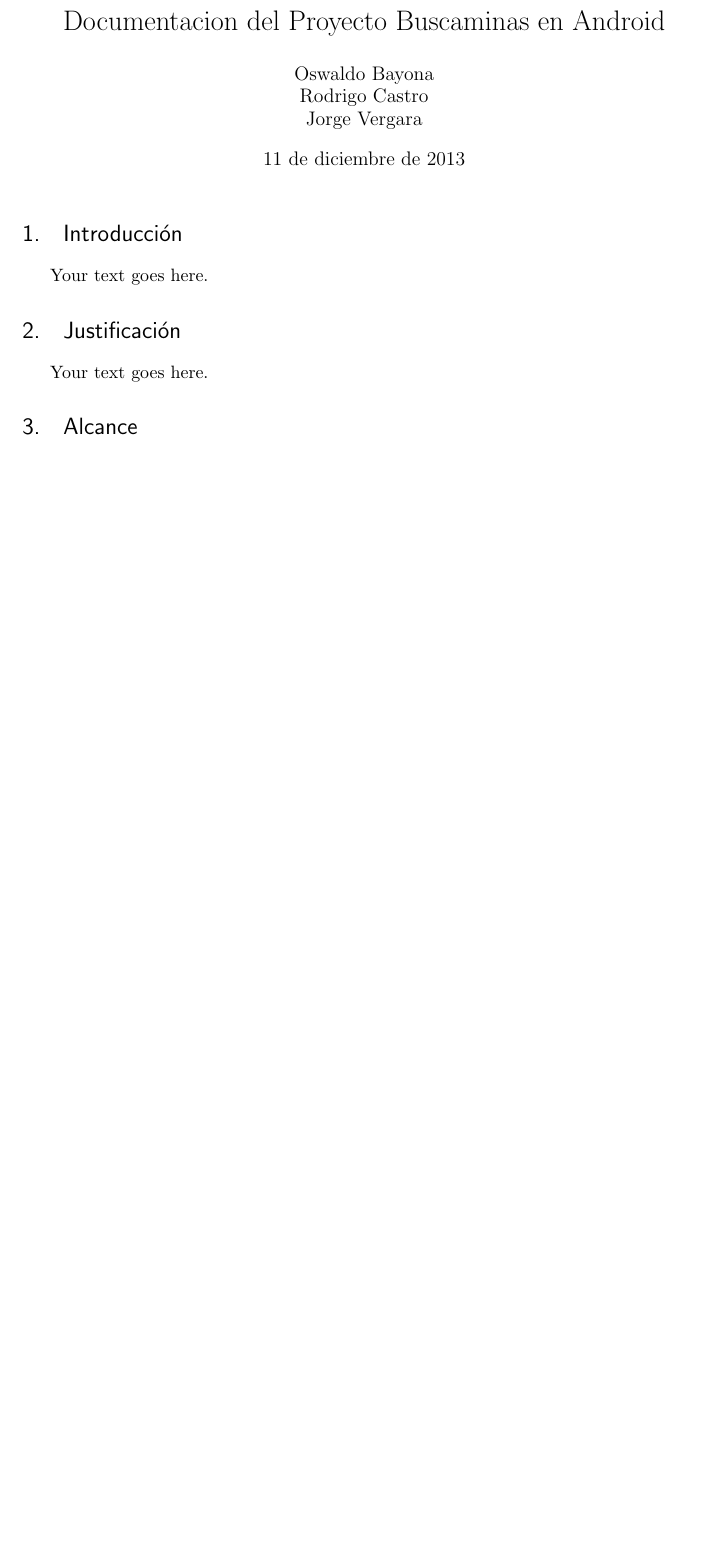
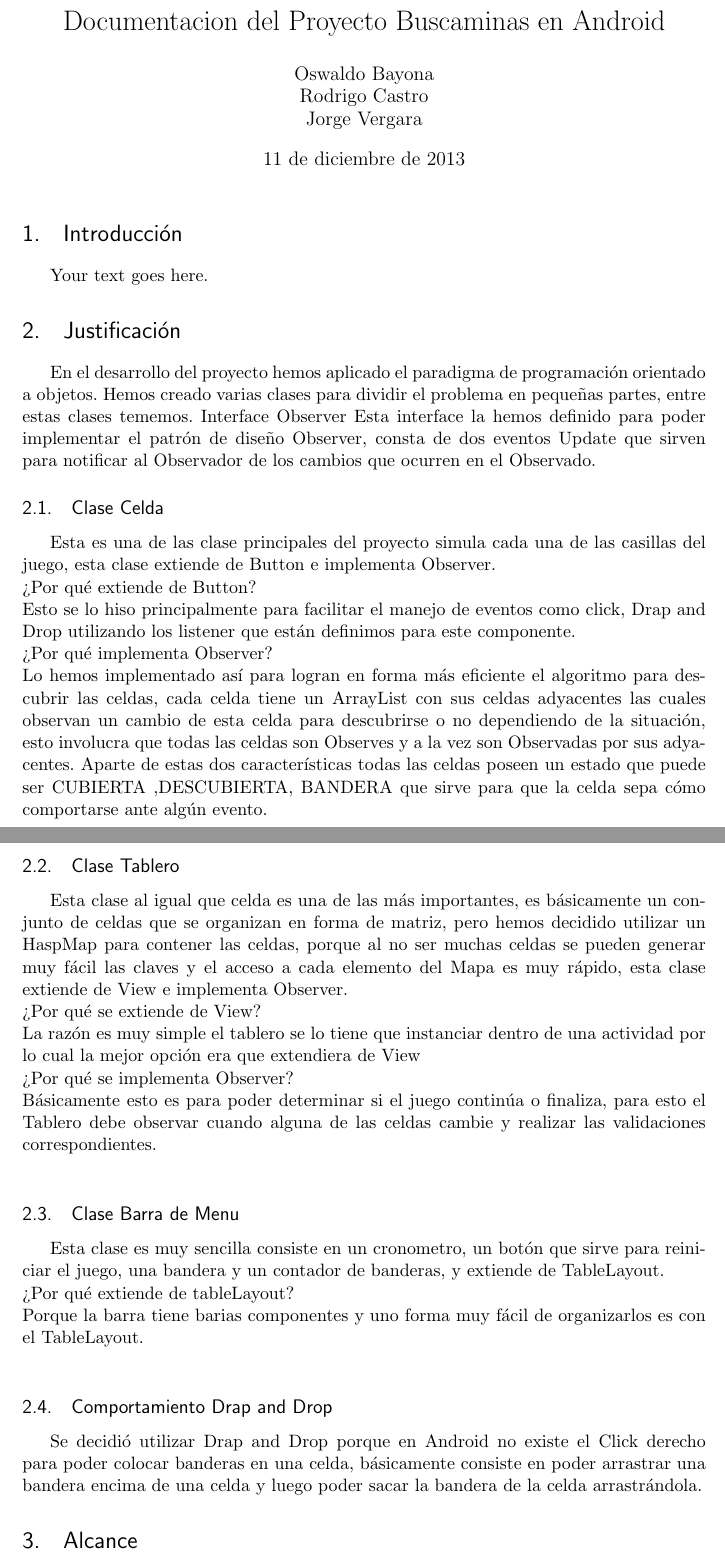
Before and after one commit to jorenver/LP_Proyecto_Buscaminas, a LaTeX document (Documentacion.tex): part of page 1 of 2 before the commit and two parts of pages 1 and 2 of 3 after it, the two joined at a grey line, cut so that both start at the same text, the shorter picture padded with empty space. Compiled offline with pdfLaTeX.

Commit message:
se agrego Justificacion a la documentacion

```diff
--- a/Documentacion.tex
+++ b/Documentacion.tex
@@ -72,7 +72,38 @@
 
 \section{Justificación}
 
-Your text goes here.
+
+
+En el desarrollo del proyecto hemos aplicado el paradigma de programación orientado a objetos. Hemos creado varias clases para dividir el problema en pequeñas partes, entre estas clases tememos.
+Interface Observer
+Esta interface la hemos definido para poder implementar el patrón de diseño Observer, consta de dos eventos Update que sirven para notificar al Observador de los cambios que ocurren en el Observado.
+
+\subsection{Clase Celda}
+Esta es una de las clase principales del proyecto simula cada una de las casillas del juego, esta clase extiende de Button e implementa Observer.\\
+¿Por qué extiende de Button?\\
+Esto se lo hiso principalmente para facilitar el manejo de eventos como click, Drap and Drop utilizando los listener que están definimos para este componente.\\
+¿Por qué implementa Observer?\\
+Lo hemos implementado así para logran en forma más eficiente el algoritmo para descubrir las celdas, cada celda tiene un ArrayList con sus celdas adyacentes las cuales observan un cambio de esta celda para descubrirse o no dependiendo de la situación, esto involucra que todas las celdas son Observes y a la vez son Observadas por sus adyacentes.
+Aparte de estas dos características todas las celdas poseen un estado que puede ser CUBIERTA ,DESCUBIERTA, BANDERA que sirve para que la celda sepa cómo comportarse ante algún evento.\\
+
+\subsection{Clase Tablero}
+Esta clase al igual que celda es una de las más importantes, es básicamente un conjunto de celdas que se organizan en forma de matriz, pero hemos decidido utilizar un HaspMap para contener las celdas, porque al no ser muchas celdas se pueden generar muy fácil las claves y el acceso a cada elemento del Mapa es muy rápido, esta clase extiende de View e implementa Observer.\\
+¿Por qué se extiende de View?\\
+La razón es muy simple el tablero se lo tiene que instanciar dentro de una actividad por lo cual la mejor opción era que extendiera de View\\
+¿Por qué se implementa Observer?\\
+Básicamente esto es para poder determinar si el juego continúa o finaliza, para esto el Tablero debe observar cuando alguna de las celdas cambie y realizar las validaciones correspondientes.\\
+
+\subsection{Clase Barra de Menu}
+Esta clase es muy sencilla consiste en un cronometro, un botón que sirve para reiniciar el juego, una bandera y un contador de banderas, y extiende de TableLayout.\\
+¿Por qué extiende de tableLayout?\\
+Porque la barra tiene barias componentes y uno forma muy fácil de organizarlos es con el TableLayout.\\
+
+\subsection{Comportamiento Drap and Drop}
+Se decidió utilizar Drap and Drop porque en Android no existe el Click derecho para poder colocar banderas en una celda, básicamente consiste en poder arrastrar una bandera encima de una celda y luego poder sacar la bandera de la celda arrastrándola.
+
+
+
+
 
 \section{Alcance}
 
```
Also changed, not shown: Documentacion.tex (4 more changed lines).
